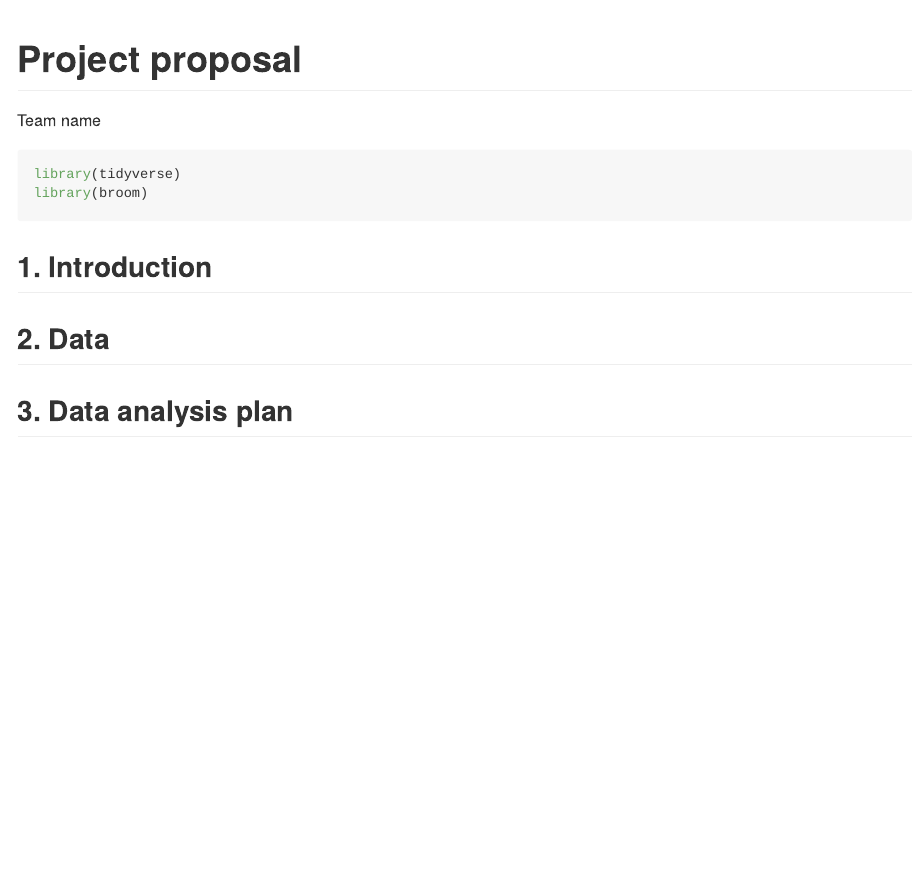
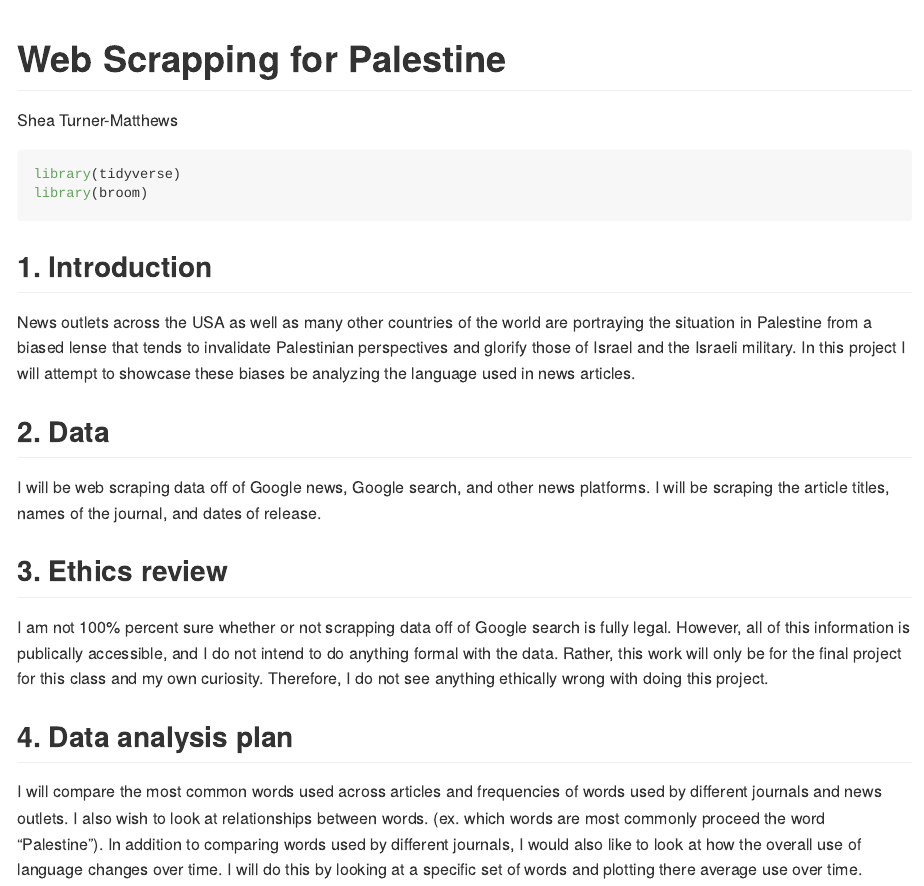
Before and after one commit to ES-1085/project-ds-2-shea, an R Markdown document (proposal/proposal.Rmd): the page in a window 1100 px wide, from its top. The pictures show the output file proposal/proposal.md that the author committed with the source, drawn offline in the style of GitHub.

Commit message:
Complete final project proposal

```diff
--- a/proposal/proposal.Rmd
+++ b/proposal/proposal.Rmd
@@ -1,6 +1,6 @@
 ---
-title: "Project proposal"
-author: "Team name"
+title: "Web Scrapping for Palestine"
+author: "Shea Turner-Matthews"
 output: github_document
 ---
 
@@ -11,11 +11,16 @@ library(broom)
 
 ## 1. Introduction
 
-
+News outlets across the USA as well as many other countries of the world are portraying the situation in Palestine from a biased lense that tends to invalidate Palestinian perspectives and glorify those of Israel and the Israeli military. In this project I will attempt to showcase these biases be analyzing the language used in news articles.
 
 ## 2. Data
 
+I will be web scraping data off of Google news, Google search, and other news platforms. I will be scraping the article titles, names of the journal, and dates of release.
 
 ## 3. Ethics review
 
+I am not 100% percent sure whether or not scrapping data off of Google search is fully legal. However, all of this information is publically accessible, and I do not intend to do anything formal with the data. Rather, this work will only be for the final project for this class and my own curiosity. Therefore, I do not see anything ethically wrong with doing this project.
+
 ## 4. Data analysis plan
+
+I will compare the most common words used across articles and frequencies of words used by different journals and news outlets. I also wish to look at relationships between words. (ex. which words are most commonly proceed the word "Palestine"). In addition to comparing words used by different journals, I would also like to look at how the overall use of language changes over time. I will do this by looking at a specific set of words and plotting there average use over time.
```
Also changed, not shown: proposal/proposal.md, 2 other files.
